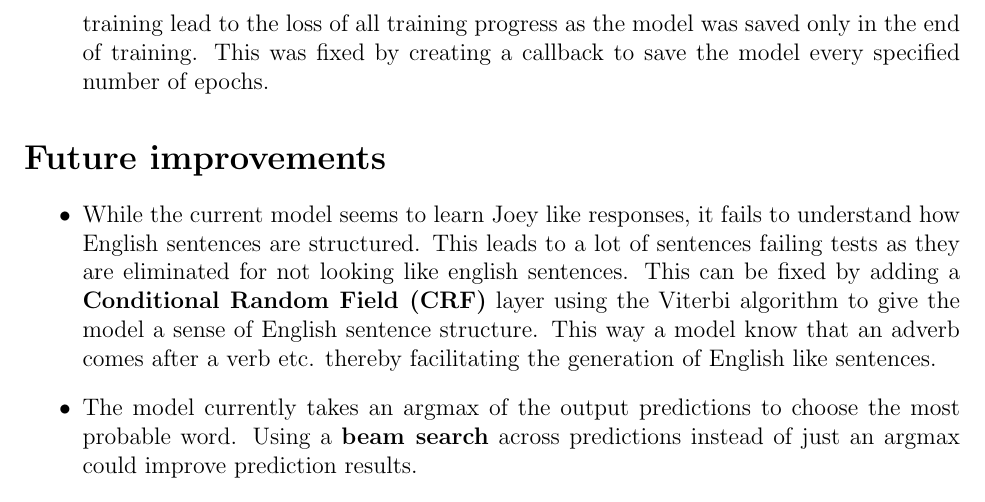
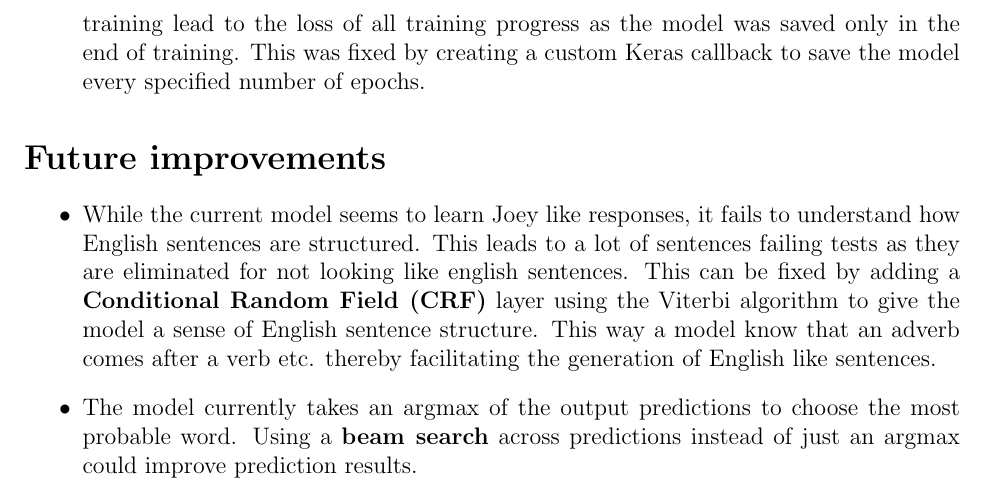
Before and after one commit to Nirvan66/MiMic, a LaTeX document (documentation/report/nirvan/nirvan.tex): part of page 5 of 7, cut so that both start at the same text. Compiled offline with pdfLaTeX.

Commit message:
documentation update

```diff
--- a/documentation/report/nirvan/nirvan.tex
+++ b/documentation/report/nirvan/nirvan.tex
@@ -105,7 +105,7 @@ The seq2seq model used resembles the one mention in the paper (https://arxiv.org
 \begin{itemize}
     \item A major pitfall faced was during training the model. Specifically in providing the model with one-hot output vectors. As discussed above, the model uses a output sofmax layer to predict the best possible word output. This means the length of each training output vector equals the length of vocabulary. This is multiplies by the number of tokens (words) in the sequence and this is then multiplied by the number of training data points. With a vocabulary size of 3000 and a sequence length of 100 and training data size of 7000 the size of the entire output training data become $3000*100*7000$. This is too large an matrix to store. This problem was fixed by training in batches using a generator to generate batches of data for training instead on the entire data set. This was implemented using the Keras $fit\_generator$ function along with a custom data generation function.
     \item The initial model randomly generated embedding vectors of tokens. This did give good results as the word embedding held no information regarding the tokens they represented. This problem was fixed using GloVe word embedding that contextually represented the words they were associated to.
-    \item During development, while training on a large number of epochs, a singel failure in training lead to the loss of all training progress as the model was saved only in the end of training. This was fixed by creating a callback to save the model every specified number of epochs.
+    \item During development, while training on a large number of epochs, a singel failure in training lead to the loss of all training progress as the model was saved only in the end of training. This was fixed by creating a custom Keras callback to save the model every specified number of epochs.
 \end{itemize}
 
 \section*{Future improvements}
```
